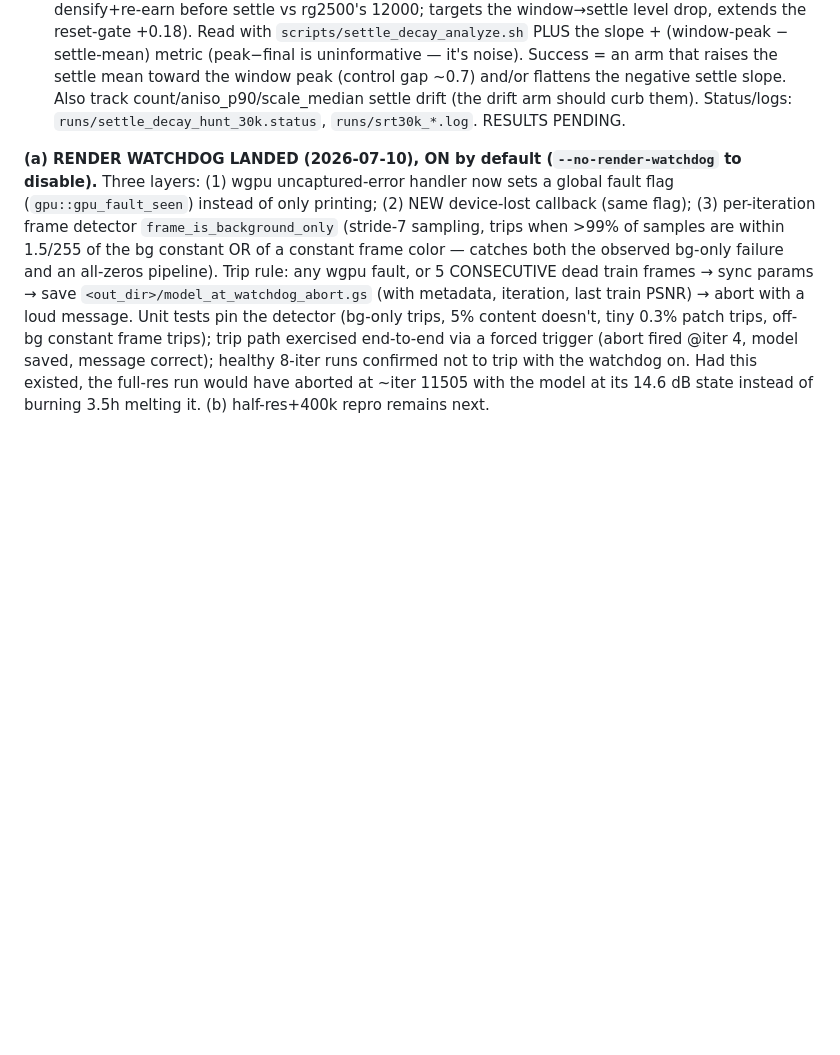
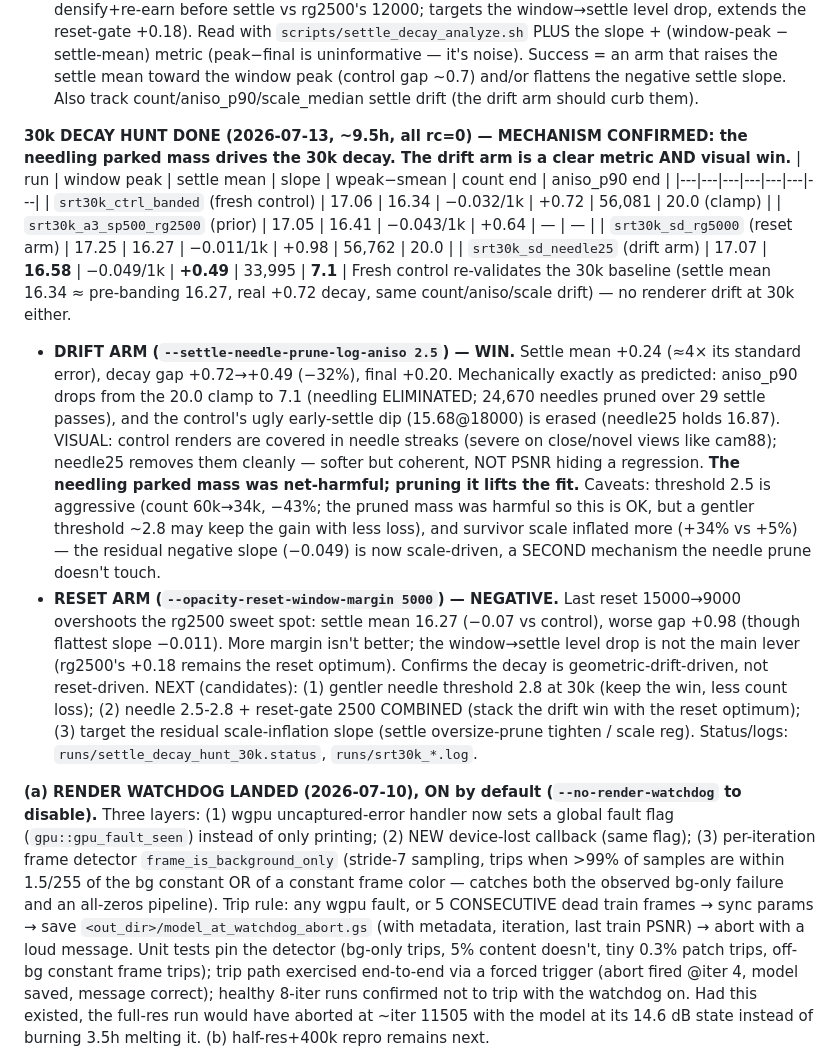
Before and after one commit to ozten/SplatRs, a Markdown page: docs/RECOVERY_PLAN.md, the part around the change. GitHub-like rendering; blank space fills up the shorter version.

Commit message:
docs: 30k decay hunt result — needling parked mass drives mechanism #2
Drift arm (--settle-needle-prune-log-aniso 2.5) is a metric + visual
win: settle mean +0.24, decay gap +0.72->+0.49, aniso_p90 20->7,
needles eliminated. Reset arm (margin 5000) negative. Mechanism #2
confirmed as geometric drift, with a residual scale-inflation slope.

Co-Authored-By: Claude Opus 4.8 (1M context) <noreply@anthropic.com>
Claude-Session: https://claude.ai/code/session_011bgLBMu2kPR9d513nBvjia

```diff
--- a/docs/RECOVERY_PLAN.md
+++ b/docs/RECOVERY_PLAN.md
@@ -940,7 +940,37 @@ Read with `scripts/settle_decay_analyze.sh` PLUS the slope + (window-peak − se
 metric (peak−final is uninformative — it's noise). Success = an arm that raises the settle
 mean toward the window peak (control gap ~0.7) and/or flattens the negative settle slope.
 Also track count/aniso_p90/scale_median settle drift (the drift arm should curb them).
-Status/logs: `runs/settle_decay_hunt_30k.status`, `runs/srt30k_*.log`. RESULTS PENDING.
+
+**30k DECAY HUNT DONE (2026-07-13, ~9.5h, all rc=0) — MECHANISM CONFIRMED: the needling
+parked mass drives the 30k decay. The drift arm is a clear metric AND visual win.**
+| run | window peak | settle mean | slope | wpeak−smean | count end | aniso_p90 end |
+|---|---|---|---|---|---|---|
+| `srt30k_ctrl_banded` (fresh control) | 17.06 | 16.34 | −0.032/1k | +0.72 | 56,081 | 20.0 (clamp) |
+| `srt30k_a3_sp500_rg2500` (prior) | 17.05 | 16.41 | −0.043/1k | +0.64 | — | — |
+| `srt30k_sd_rg5000` (reset arm) | 17.25 | 16.27 | −0.011/1k | +0.98 | 56,762 | 20.0 |
+| `srt30k_sd_needle25` (drift arm) | 17.07 | **16.58** | −0.049/1k | **+0.49** | 33,995 | **7.1** |
+Fresh control re-validates the 30k baseline (settle mean 16.34 ≈ pre-banding 16.27, real
++0.72 decay, same count/aniso/scale drift) — no renderer drift at 30k either.
+- **DRIFT ARM (`--settle-needle-prune-log-aniso 2.5`) — WIN.** Settle mean +0.24 (≈4× its
+  standard error), decay gap +0.72→+0.49 (−32%), final +0.20. Mechanically exactly as
+  predicted: aniso_p90 drops from the 20.0 clamp to 7.1 (needling ELIMINATED; 24,670 needles
+  pruned over 29 settle passes), and the control's ugly early-settle dip (15.68@18000) is
+  erased (needle25 holds 16.87). VISUAL: control renders are covered in needle streaks
+  (severe on close/novel views like cam88); needle25 removes them cleanly — softer but
+  coherent, NOT PSNR hiding a regression. **The needling parked mass was net-harmful; pruning
+  it lifts the fit.** Caveats: threshold 2.5 is aggressive (count 60k→34k, −43%; the pruned
+  mass was harmful so this is OK, but a gentler threshold ~2.8 may keep the gain with less
+  loss), and survivor scale inflated more (+34% vs +5%) — the residual negative slope
+  (−0.049) is now scale-driven, a SECOND mechanism the needle prune doesn't touch.
+- **RESET ARM (`--opacity-reset-window-margin 5000`) — NEGATIVE.** Last reset 15000→9000
+  overshoots the rg2500 sweet spot: settle mean 16.27 (−0.07 vs control), worse gap +0.98
+  (though flattest slope −0.011). More margin isn't better; the window→settle level drop is
+  not the main lever (rg2500's +0.18 remains the reset optimum). Confirms the decay is
+  geometric-drift-driven, not reset-driven.
+NEXT (candidates): (1) gentler needle threshold 2.8 at 30k (keep the win, less count loss);
+(2) needle 2.5-2.8 + reset-gate 2500 COMBINED (stack the drift win with the reset optimum);
+(3) target the residual scale-inflation slope (settle oversize-prune tighten / scale reg).
+Status/logs: `runs/settle_decay_hunt_30k.status`, `runs/srt30k_*.log`.
 
 **(a) RENDER WATCHDOG LANDED (2026-07-10), ON by default (`--no-render-watchdog` to
 disable).** Three layers: (1) wgpu uncaptured-error handler now sets a global fault flag
```
